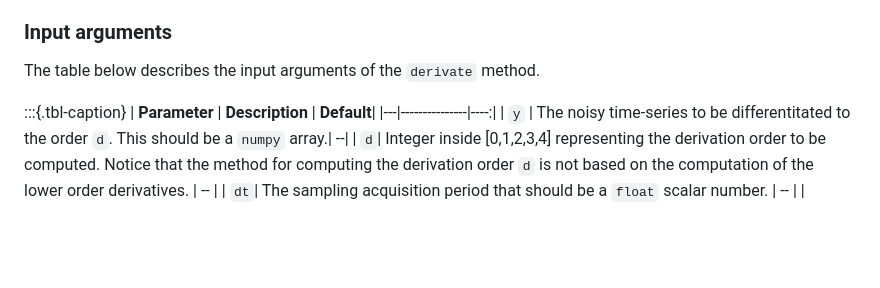
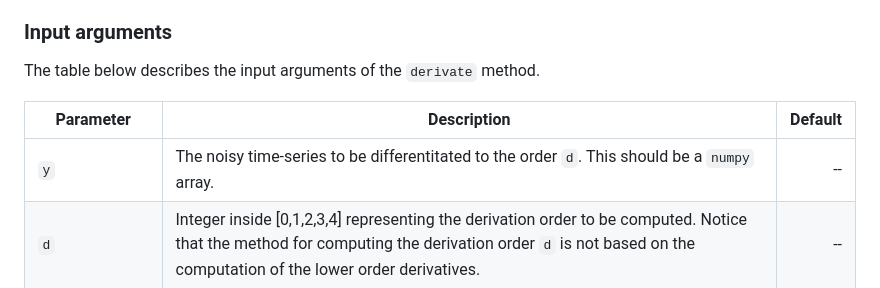
Before and after one commit to mazenalamir/ml_derivatives, a Markdown page: README.md, the part around one of its changes. Drawn GitHub-style; blank space fills up the shorter version.

```diff
--- a/README.md
+++ b/README.md
@@ -81,7 +81,6 @@ The main method that is exported by the `ml_derivatives` module is the `derivate
 ### Input arguments
 The table below describes the input arguments of the `derivate` method.
 
-:::{.tbl-caption}
 | **Parameter**     | **Description**      | **Default**|
 |---|---------------|----:|
 | `y` |  The noisy time-series to be differentitated to the order `d`. This should be a `numpy` array.| --|
```
Also changed, not shown: other parts of README.md (+1 -1 lines).
